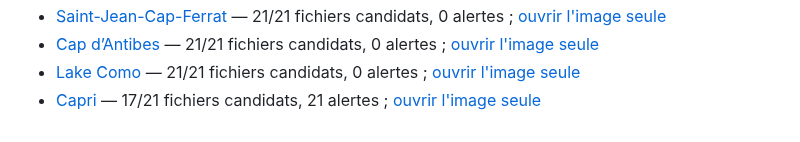
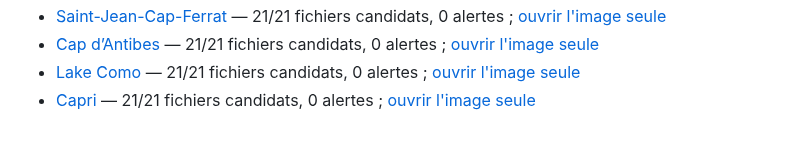
Before and after one commit to cihancacan/bosphoras, a Markdown page: docs/travel-photo-contact-sheets/README.md, the part around the change. Rendered like a GitHub page.

```diff
--- a/docs/travel-photo-contact-sheets/README.md
+++ b/docs/travel-photo-contact-sheets/README.md
@@ -17,4 +17,4 @@ Les photographies récemment remplacées restent rouges tant qu'elles n'ont pas
 - [Saint-Jean-Cap-Ferrat](saint-jean-cap-ferrat.md) — 21/21 fichiers candidats, 0 alertes ; [ouvrir l'image seule](saint-jean-cap-ferrat.jpg)
 - [Cap d’Antibes](cap-dantibes.md) — 21/21 fichiers candidats, 0 alertes ; [ouvrir l'image seule](cap-dantibes.jpg)
 - [Lake Como](lake-como.md) — 21/21 fichiers candidats, 0 alertes ; [ouvrir l'image seule](lake-como.jpg)
-- [Capri](capri.md) — 17/21 fichiers candidats, 21 alertes ; [ouvrir l'image seule](capri.jpg)
+- [Capri](capri.md) — 21/21 fichiers candidats, 0 alertes ; [ouvrir l'image seule](capri.jpg)
```
Also changed, not shown: docs/travel-photo-contact-sheets/capri.md (+22 -22 lines), docs/travel-photo-contact-sheets/capri.jpg.
